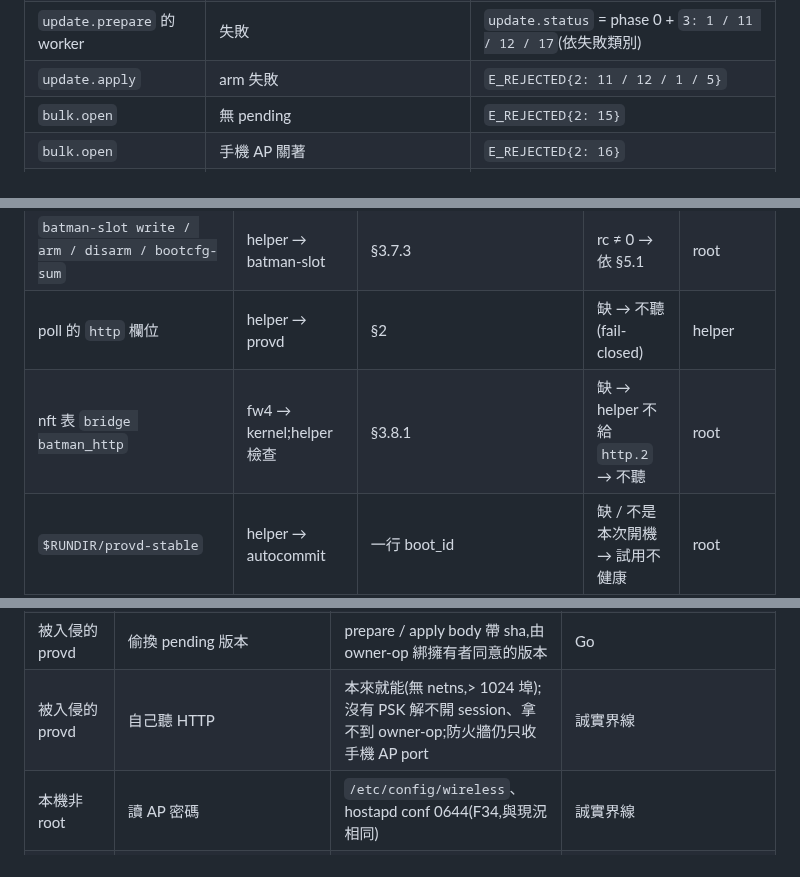
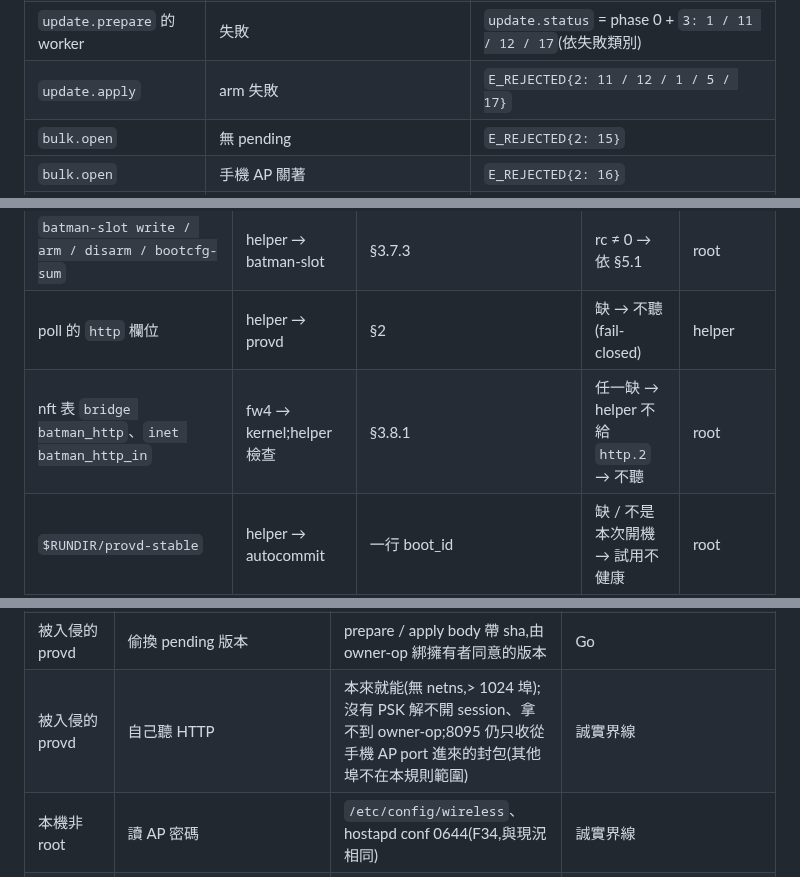
Before and after one commit to winson3QQ/Batman, a Markdown page: docs/design/254-p3-impl.md, 3 parts joined by grey strips. Drawn GitHub-style.

```diff
--- a/docs/design/254-p3-impl.md
+++ b/docs/design/254-p3-impl.md
@@ -484,7 +485,7 @@ update-last 保留到下一次 `update.apply` 覆寫。pending 在 tmpfs:重開
 | `update.check` | 1 / 2 / 3 / 4 / 5 / 6 / 8 / 11 / 12 / 17 | **ok 回應** `{1: false, 2: reason, 3: RAM}` |
 | `update.prepare` / `apply` | 前提不成立 / sha 不符 / 上傳不完整 | `E_REJECTED{2: 15}` |
 | `update.prepare` 的 worker | 失敗 | `update.status` = phase 0 + `3: 1 / 11 / 12 / 17`(依失敗類別) |
-| `update.apply` | arm 失敗 | `E_REJECTED{2: 11 / 12 / 1 / 5}` |
+| `update.apply` | arm 失敗 | `E_REJECTED{2: 11 / 12 / 1 / 5 / 17}` |
 | `bulk.open` | 無 pending | `E_REJECTED{2: 15}` |
 | `bulk.open` | 手機 AP 關著 | `E_REJECTED{2: 16}` |
 | `diag.read` | handle 過期 / 不屬於這個 session | `E_REJECTED{2: 15}` |
@@ -515,7 +516,7 @@ update-last 保留到下一次 `update.apply` 覆寫。pending 在 tmpfs:重開
 | `BATMAN-VERIFIED` | `batman-slot write` → `arm` | 一行 sha256 hex | 缺 / 不符 → arm 拒絕 | root |
 | `batman-slot write / arm / disarm / bootcfg-sum` | helper → batman-slot | §3.7.3 | rc ≠ 0 → 依 §5.1 | root |
 | poll 的 `http` 欄位 | helper → provd | §2 | 缺 → 不聽(fail-closed) | helper |
-| nft 表 `bridge batman_http` | fw4 → kernel;helper 檢查 | §3.8.1 | 缺 → helper 不給 `http.2` → 不聽 | root |
+| nft 表 `bridge batman_http`、`inet batman_http_in` | fw4 → kernel;helper 檢查 | §3.8.1 | 任一缺 → helper 不給 `http.2` → 不聽 | root |
 | `$RUNDIR/provd-stable` | helper → autocommit | 一行 boot_id | 缺 / 不是本次開機 → 試用不健康 | root |
 | HTTP `/batman/v1/*` | app → provd | 協定 §4.2 + §3.8 | 交握失敗 → 關;超額 → 關 | 手機 AP 上的 client(防火牆) |
 | `halow-setkey` 新旗標 `--ap -`(stdin)、`--ap-ssid`、`--ap-section`、`--country`、`--rollback`、`--lockwait` | helper → setkey | §3.3 | rc ≠ 0 → §5.1 | root |
@@ -565,7 +566,7 @@ update-last 保留到下一次 `update.apply` 覆寫。pending 在 tmpfs:重開
 | 被入侵的 provd | 改 payload、塞沒列名的 boot 檔、tar 穿越 | Go 白名單解析、先驗簽、只寫列名的檔、讀回以 helper 的 `SHA256SUMS` 為準 | `prov-update-254` 惡意 tar 臂 |
 | 被入侵的 provd | 佔 RAM | 專屬 tmpfs `size=` 上限;窗外 helper 每個 poll 週期刪檔;3A+ 與 2 GB TAK 節點列 checklist | `prov-upload-254` |
 | 被入侵的 provd | 偷換 pending 版本 | prepare / apply body 帶 sha,由 owner-op 綁擁有者同意的版本 | Go |
-| 被入侵的 provd | 自己聽 HTTP | 本來就能(無 netns,> 1024 埠);沒有 PSK 解不開 session、拿不到 owner-op;防火牆仍只收手機 AP port | 誠實界線 |
+| 被入侵的 provd | 自己聽 HTTP | 本來就能(無 netns,> 1024 埠);沒有 PSK 解不開 session、拿不到 owner-op;8095 仍只收從手機 AP port 進來的封包(其他埠不在本規則範圍) | 誠實界線 |
 | 本機非 root | 讀 AP 密碼 | `/etc/config/wireless`、hostapd conf 0644(F34,與現況相同) | 誠實界線 |
 | 本機非 root | 從 cmdline 或 log 讀 AP 密碼 | passphrase 走 stdin(`--ap -`);不進 log | `prov-settings-254`(`/proc/*/cmdline`、logread、helper / provd log、診斷包都不含) |
 | 本機行程(lo)、eth0 / docker0 的 VLAN 封裝 frame | 佔掉 HTTP 的 2 槽 | inet input 只收帶「手機 AP port」標記的封包(F75、F76) | `prov-http-254` 的 lo / VLAN 臂 |
```
Also changed, not shown: other parts of docs/design/254-p3-impl.md (+32 -6 lines), 2 other files.
